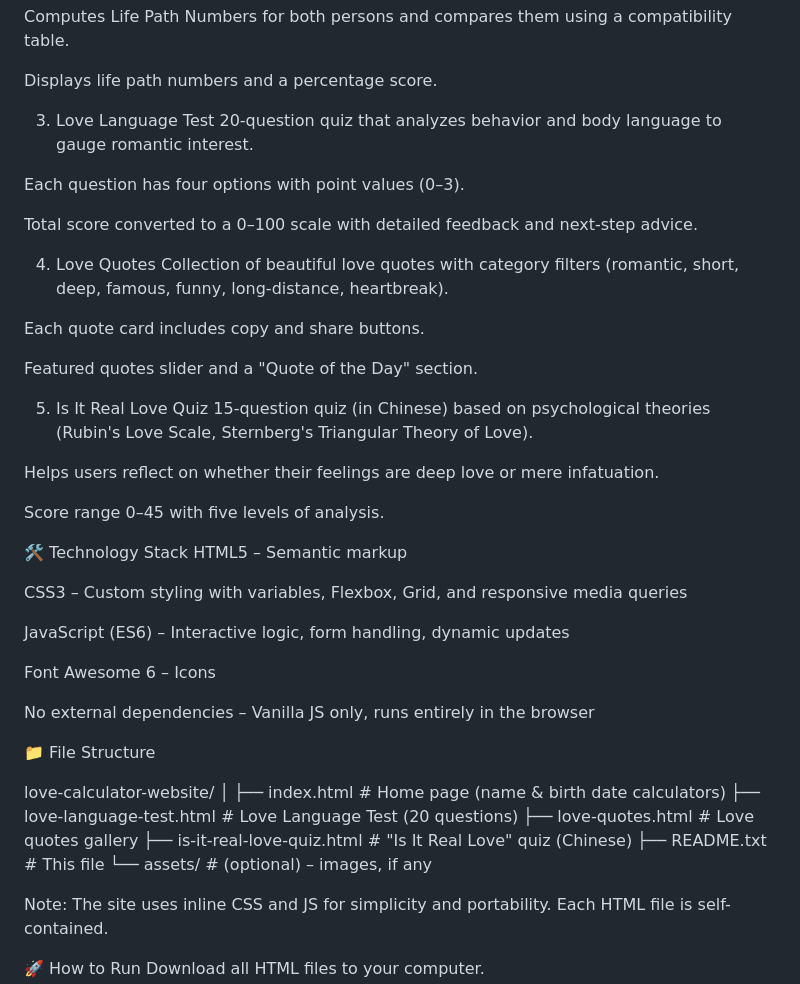
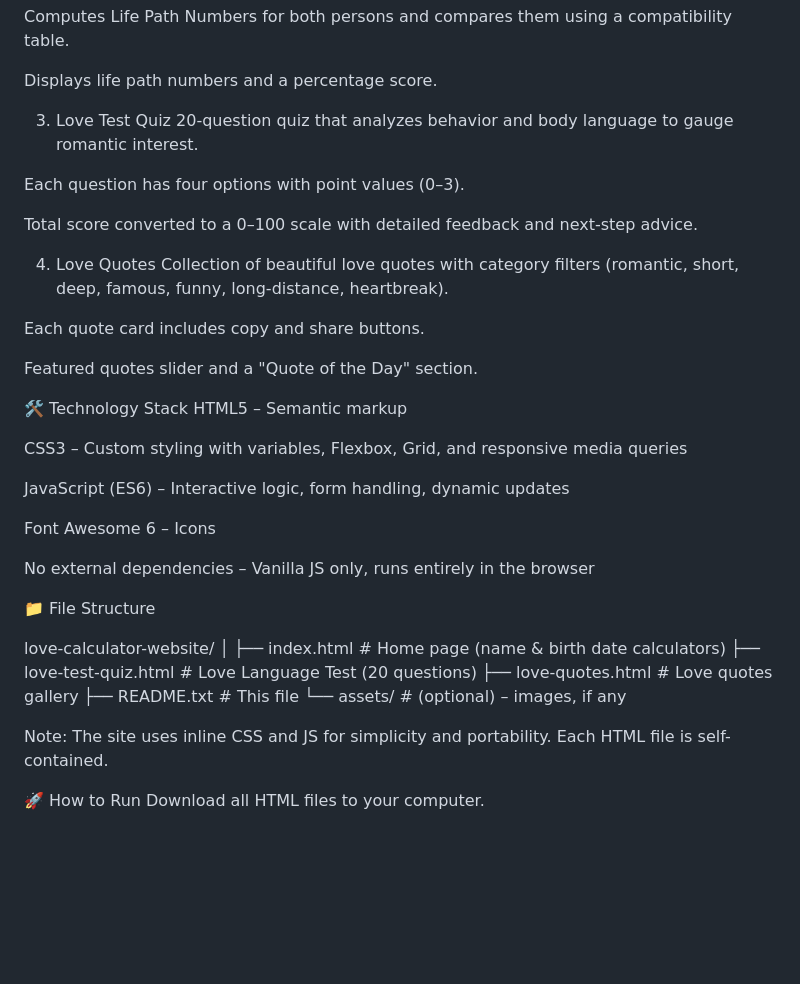
Before and after one commit to huafengchun/LoveCalculator, a Markdown page: README.md, the part around the change. Drawn GitHub-style; blank space fills up the shorter version.

```diff
--- a/README.md
+++ b/README.md
@@ -16,7 +16,7 @@ Computes Life Path Numbers for both persons and compares them using a compatibil
 
 Displays life path numbers and a percentage score.
 
-3. Love Language Test
+3. Love Test Quiz
 20-question quiz that analyzes behavior and body language to gauge romantic interest.
 
 Each question has four options with point values (0–3).
@@ -29,13 +29,6 @@ Collection of beautiful love quotes with category filters (romantic, short, deep
 Each quote card includes copy and share buttons.
 
 Featured quotes slider and a "Quote of the Day" section.
-
-5. Is It Real Love Quiz
-15-question quiz (in Chinese) based on psychological theories (Rubin's Love Scale, Sternberg's Triangular Theory of Love).
-
-Helps users reflect on whether their feelings are deep love or mere infatuation.
-
-Score range 0–45 with five levels of analysis.
 
 🛠️ Technology Stack
 HTML5 – Semantic markup
@@ -53,9 +46,8 @@ No external dependencies – Vanilla JS only, runs entirely in the browser
 love-calculator-website/
 │
 ├── index.html                # Home page (name & birth date calculators)
-├── love-language-test.html   # Love Language Test (20 questions)
+├── love-test-quiz.html   # Love Language Test (20 questions)
 ├── love-quotes.html          # Love quotes gallery
-├── is-it-real-love-quiz.html # "Is It Real Love" quiz (Chinese)
 ├── README.txt                # This file
 └── assets/                   # (optional) – images, if any
 
```
